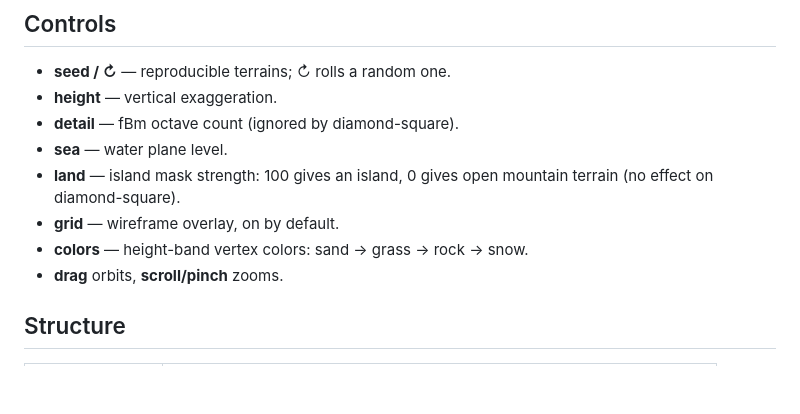
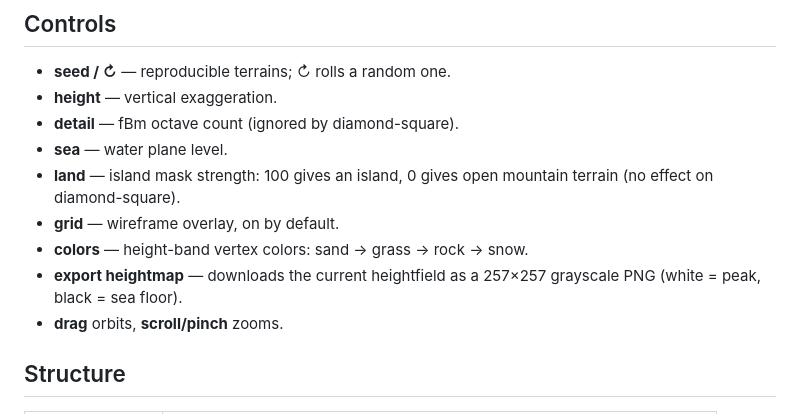
Before and after one commit to jfblanchard/fractal-terrain, a Markdown page: README.md, the part around the change. Rendered like a GitHub page; blank space fills up the shorter version.

Commit message:
readme: restore export bullet

```diff
--- a/README.md
+++ b/README.md
@@ -59,6 +59,8 @@ public. Direct upload also works:
   mountain terrain (no effect on diamond-square).
 - **grid** — wireframe overlay, on by default.
 - **colors** — height-band vertex colors: sand → grass → rock → snow.
+- **export heightmap** — downloads the current heightfield as a 257×257
+  grayscale PNG (white = peak, black = sea floor).
 - **drag** orbits, **scroll/pinch** zooms.
 
 ## Structure
```
